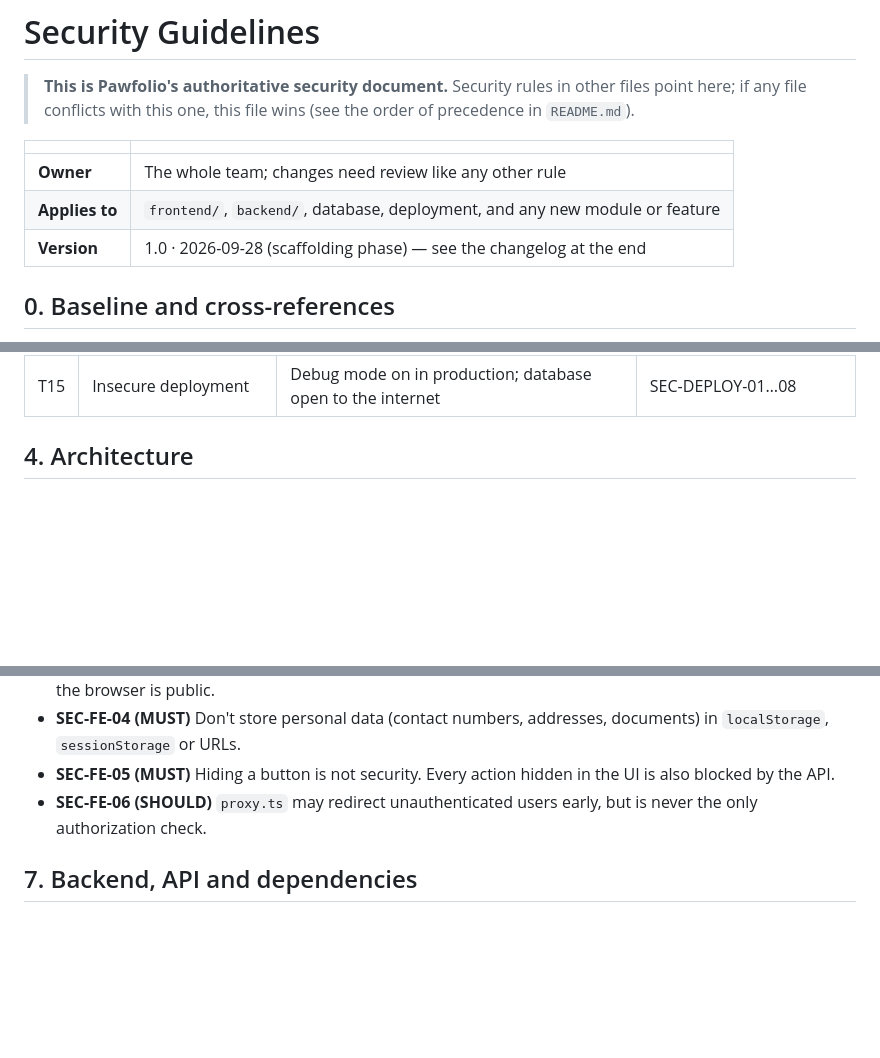
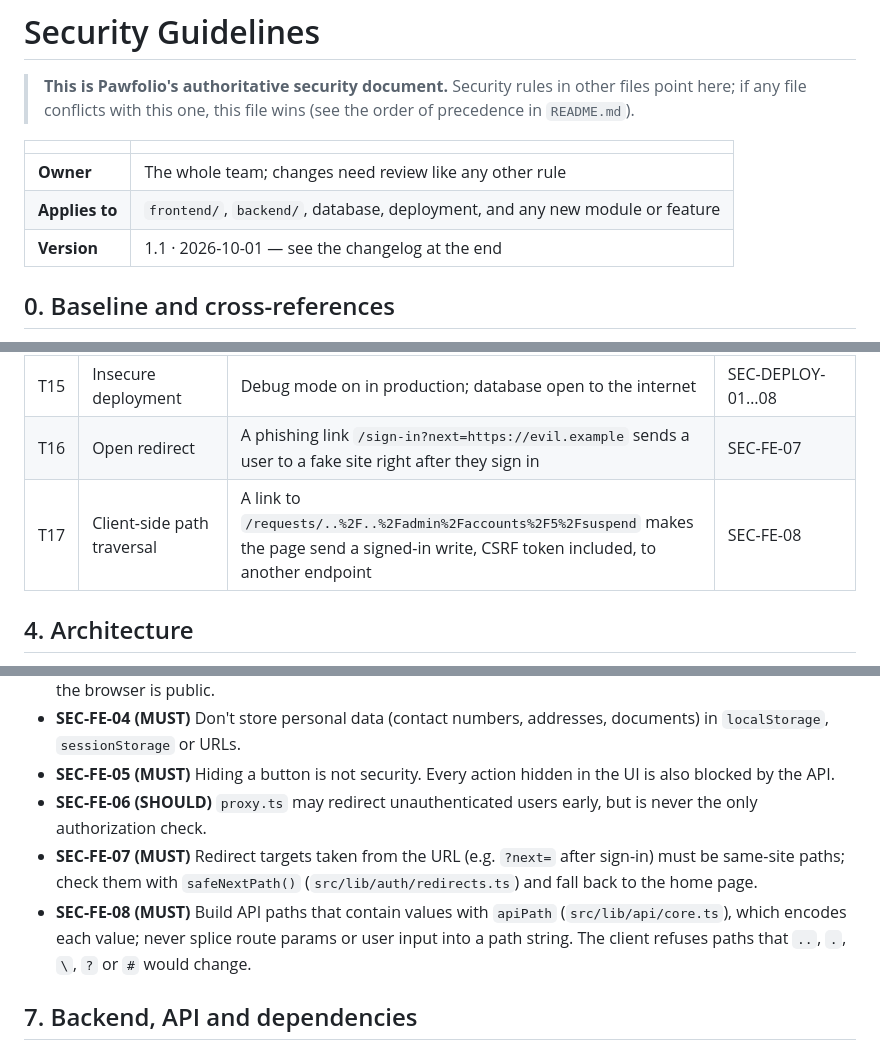
Before and after one commit to mariellebauto3/pawfolio, a Markdown page: project-rules/security-guidelines.md, 3 parts joined by grey strips. GitHub-like rendering; blank space fills up the shorter version.

```diff
--- a/project-rules/security-guidelines.md
+++ b/project-rules/security-guidelines.md
@@ -7,7 +7,7 @@
 | --- | --- |
 | **Owner** | The whole team; changes need review like any other rule |
 | **Applies to** | `frontend/`, `backend/`, database, deployment, and any new module or feature |
-| **Version** | 1.0 · 2026-09-28 (scaffolding phase) — see the changelog at the end |
+| **Version** | 1.1 · 2026-10-01 — see the changelog at the end |
 
 ## 0. Baseline and cross-references
 
@@ -79,6 +79,8 @@ Review this table whenever a module is added or changed. New threats get the nex
 | T13 | Vulnerable dependencies | Known CVE in an npm or Composer package | SEC-DEP-01…05 |
 | T14 | Leaked secrets | `.env` or API keys committed to git | SEC-SECRET-01…05 |
 | T15 | Insecure deployment | Debug mode on in production; database open to the internet | SEC-DEPLOY-01…08 |
+| T16 | Open redirect | A phishing link `/sign-in?next=https://evil.example` sends a user to a fake site right after they sign in | SEC-FE-07 |
+| T17 | Client-side path traversal | A link to `/requests/..%2F..%2Fadmin%2Faccounts%2F5%2Fsuspend` makes the page send a signed-in write, CSRF token included, to another endpoint | SEC-FE-08 |
 
 ## 4. Architecture
 
@@ -130,6 +132,8 @@ Review this table whenever a module is added or changed. New threats get the nex
 - **SEC-FE-04 (MUST)** Don't store personal data (contact numbers, addresses, documents) in `localStorage`, `sessionStorage` or URLs.
 - **SEC-FE-05 (MUST)** Hiding a button is not security. Every action hidden in the UI is also blocked by the API.
 - **SEC-FE-06 (SHOULD)** `proxy.ts` may redirect unauthenticated users early, but is never the only authorization check.
+- **SEC-FE-07 (MUST)** Redirect targets taken from the URL (e.g. `?next=` after sign-in) must be same-site paths; check them with `safeNextPath()` (`src/lib/auth/redirects.ts`) and fall back to the home page.
+- **SEC-FE-08 (MUST)** Build API paths that contain values with `apiPath` (`src/lib/api/core.ts`), which encodes each value; never splice route params or user input into a path string. The client refuses paths that `..`, `.`, `\`, `?` or `#` would change.
 
 ## 7. Backend, API and dependencies
 
```
Also changed, not shown: other parts of project-rules/security-guidelines.md (+3 -0 lines), project-rules/frontend-guidelines.md (+14 -5 lines), project-rules/general-development-guidelines.md (+1 -1 lines).
